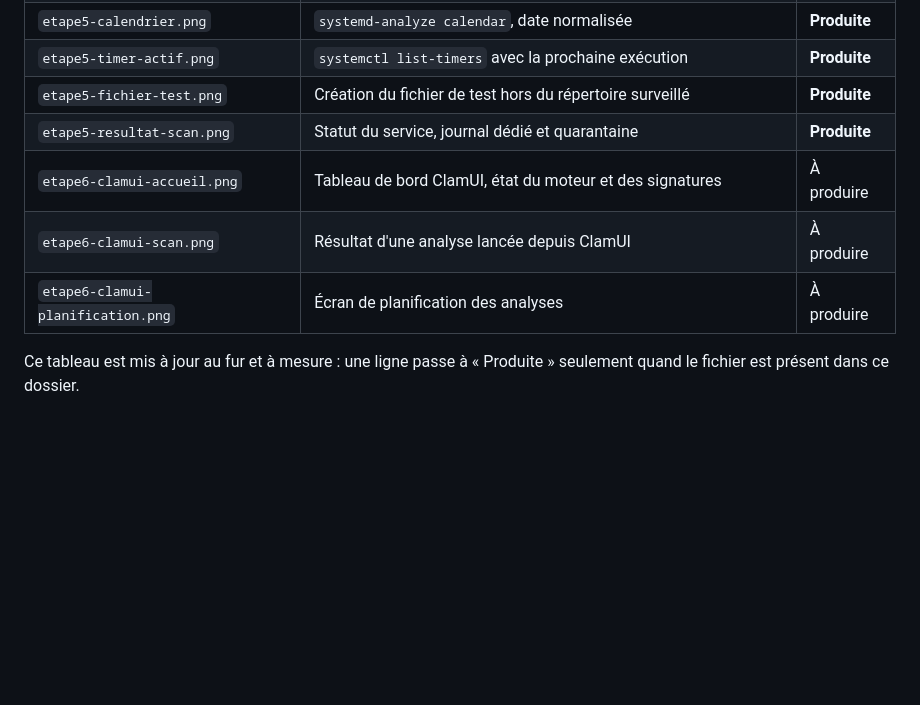
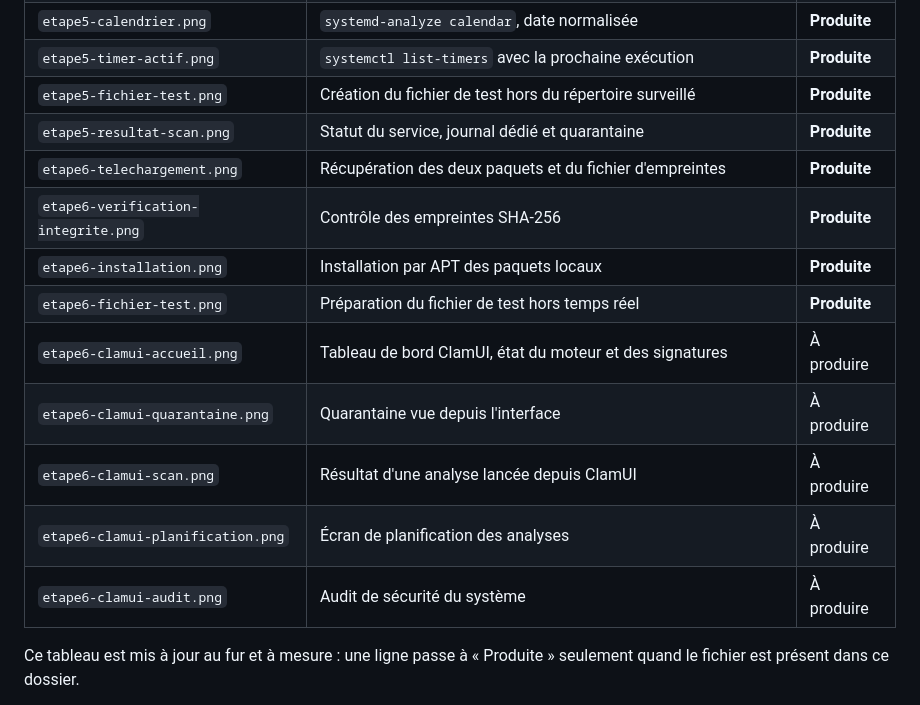
Before and after one commit to g0shtj0sh/ClamAV-TP-SIO2, a Markdown page: images/README.md, the part around the change. Drawn GitHub-style; blank space fills up the shorter version.

```diff
--- a/images/README.md
+++ b/images/README.md
@@ -41,9 +41,15 @@ Les captures de ce TP sont déposées dans ce dossier et appelées depuis [le ra
 | `etape5-timer-actif.png` | `systemctl list-timers` avec la prochaine exécution | **Produite** |
 | `etape5-fichier-test.png` | Création du fichier de test hors du répertoire surveillé | **Produite** |
 | `etape5-resultat-scan.png` | Statut du service, journal dédié et quarantaine | **Produite** |
+| `etape6-telechargement.png` | Récupération des deux paquets et du fichier d'empreintes | **Produite** |
+| `etape6-verification-integrite.png` | Contrôle des empreintes SHA-256 | **Produite** |
+| `etape6-installation.png` | Installation par APT des paquets locaux | **Produite** |
+| `etape6-fichier-test.png` | Préparation du fichier de test hors temps réel | **Produite** |
 | `etape6-clamui-accueil.png` | Tableau de bord ClamUI, état du moteur et des signatures | À produire |
+| `etape6-clamui-quarantaine.png` | Quarantaine vue depuis l'interface | À produire |
 | `etape6-clamui-scan.png` | Résultat d'une analyse lancée depuis ClamUI | À produire |
 | `etape6-clamui-planification.png` | Écran de planification des analyses | À produire |
+| `etape6-clamui-audit.png` | Audit de sécurité du système | À produire |
 
 Ce tableau est mis à jour au fur et à mesure : une ligne passe à « Produite » seulement quand le fichier est présent dans ce dossier.
 
```
Also changed, not shown: Rapport-TP-ClamAV.md (+76 -1 lines), images/etape6-fichier-test.png (added), images/etape6-installation.png (added), images/etape6-telechargement.png (added), images/etape6-verification-integrite.png (added).
